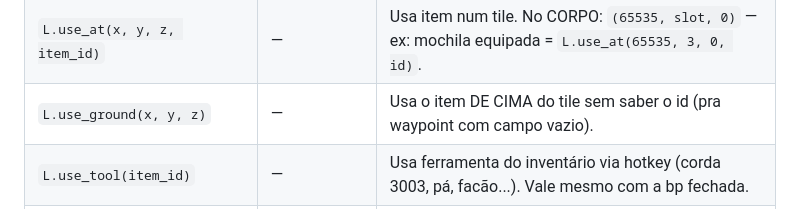
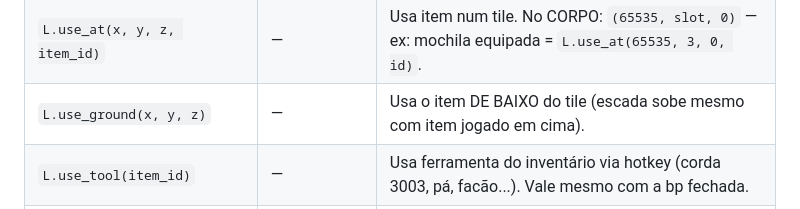
Before and after one commit to danzaio/arcanist-sdk, a Markdown page: AGENTS.md, the part around the change. Drawn GitHub-style.

Commit message:
use_ground de baixo + L.npc

```diff
--- a/AGENTS.md
+++ b/AGENTS.md
@@ -237,7 +237,7 @@ local L = require("sdk.localplayer")
 | `L.fight_modes(fight, chase, safe)` | 1..3, 0..1, 0..1 | Modos de luta: `fight` 1=offensive/2=balanced/3=defensive, `chase` 0=parado/1=seguindo, `safe` 0/1. Ex: parado = `L.fight_modes(2, 0, 0)`, seguindo = `L.fight_modes(2, 1, 0)`. |
 | `L.use_item(cid, slot, item_id)` | — | Usa item de um container ABERTO (`cid` 0 = primeira janela; os cids vêm do `K.open()`). |
 | `L.use_at(x, y, z, item_id)` | — | Usa item num tile. No CORPO: `(65535, slot, 0)` — ex: mochila equipada = `L.use_at(65535, 3, 0, id)`. |
-| `L.use_ground(x, y, z)` | — | Usa o item DE CIMA do tile sem saber o id (pra waypoint com campo vazio). |
+| `L.use_ground(x, y, z)` | — | Usa o item DE BAIXO do tile (escada sobe mesmo com item jogado em cima). |
 | `L.use_tool(item_id)` | — | Usa ferramenta do inventário via hotkey (corda 3003, pá, facão...). Vale mesmo com a bp fechada. |
 | `L.use_on(item_id, x, y, z)` | — | Usa a ferramenta COM MIRA no objeto do tile (chave na porta, corda no buraco, pá no monte). |
 | `L.move_item(from_cid, from_slot, to_cid, to_slot, item_id[, count])` | `count` default 1 | Move item entre containers. |
```
